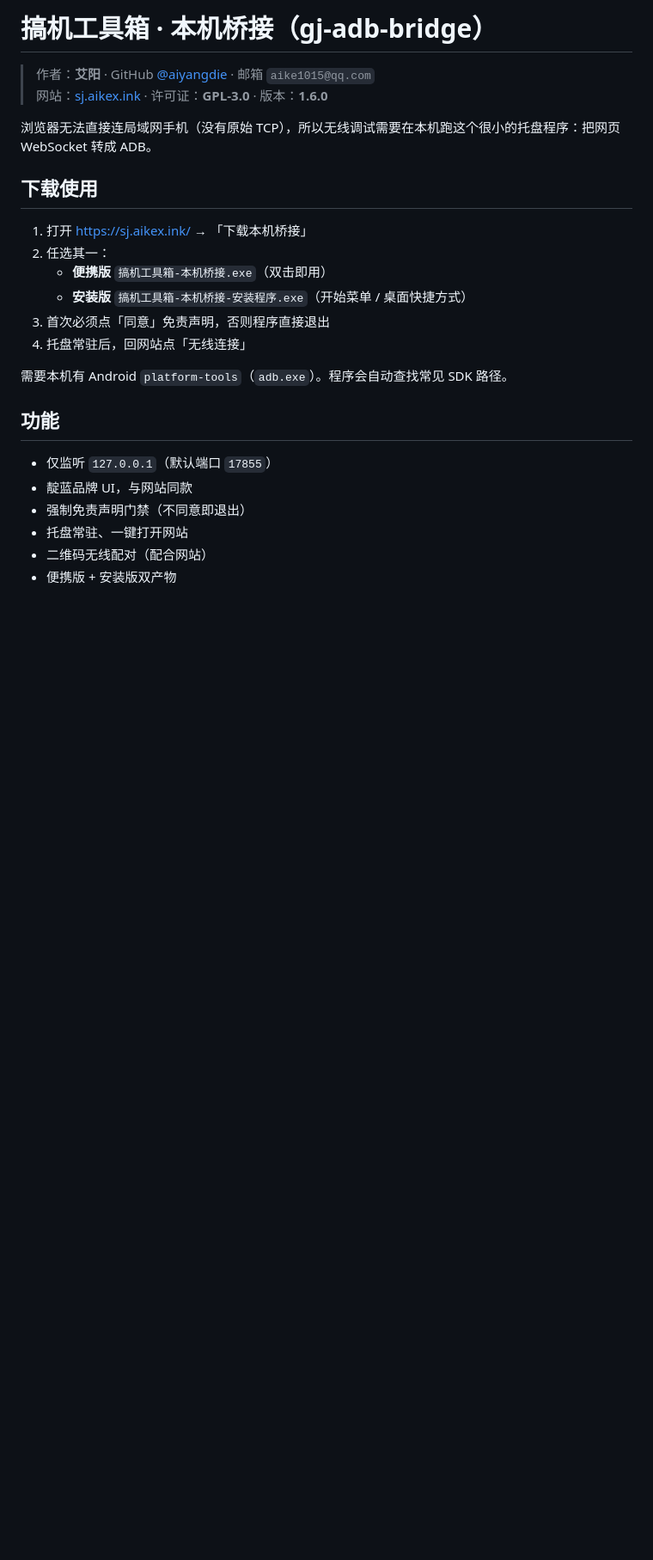
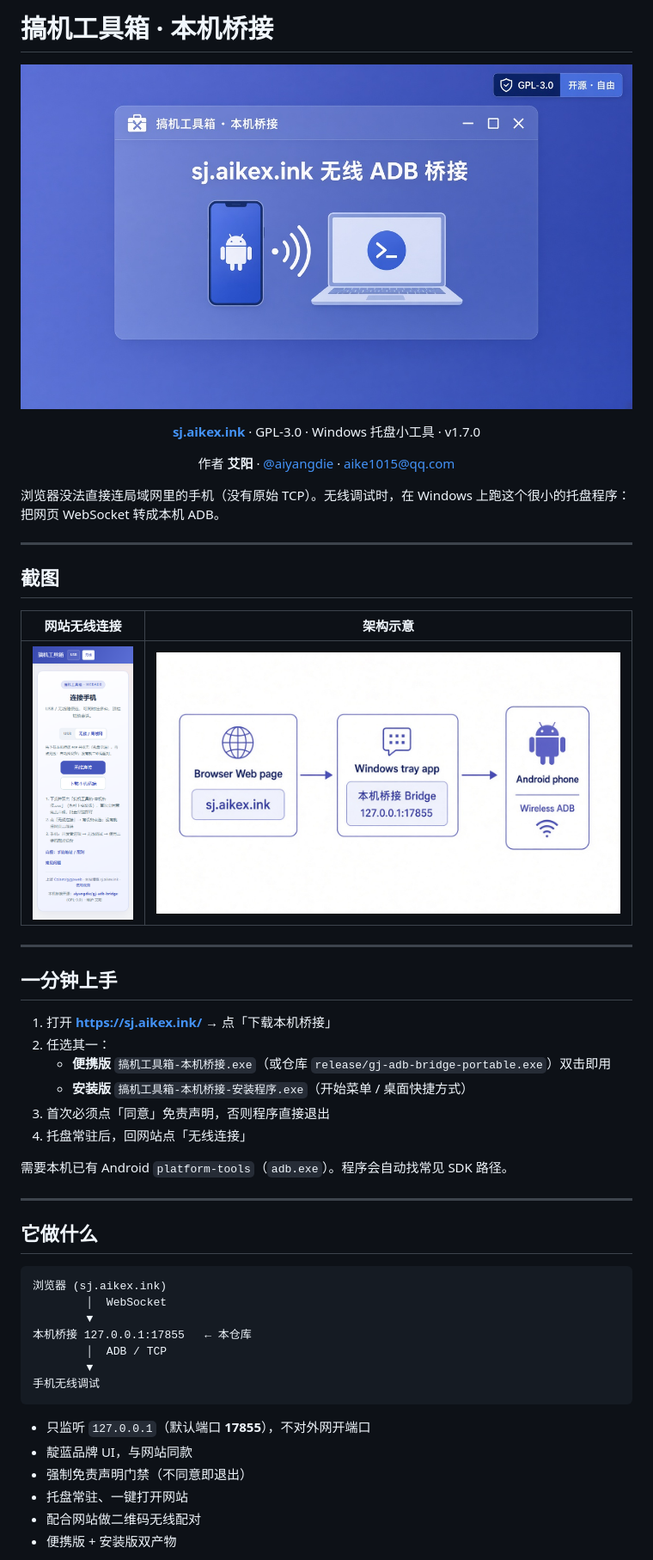
Before and after one commit to aiyangdie/gj-adb-bridge, a Markdown page: README.md, the part around one of its changes. Shown at 86% size. Rendered like a GitHub page; pictures changed too: docs/screenshots/arch-flow.jpg (added), docs/screenshots/banner-hero.jpg (added), docs/screenshots/site-wireless.png (added); blank space fills up the shorter version.

Commit message:
release: v1.7.0 带图 README + 网站域名 + ASCII 预编译包

````diff
--- a/README.md
+++ b/README.md
@@ -1,26 +1,62 @@
-# 搞机工具箱 · 本机桥接（gj-adb-bridge）
+# 搞机工具箱 · 本机桥接
 
-> 作者：**艾阳** · GitHub [@aiyangdie](https://github.com/aiyangdie) · 邮箱 `aike1015@qq.com`
-> 网站：[sj.aikex.ink](https://sj.aikex.ink/) · 许可证：**GPL-3.0** · 版本：**1.6.0**
+<p align="center">
+  <img src="docs/screenshots/banner-hero.jpg" alt="搞机工具箱 · 本机桥接" width="920" />
+</p>
 
-浏览器无法直接连局域网手机（没有原始 TCP），所以无线调试需要在本机跑这个很小的托盘程序：把网页 WebSocket 转成 ADB。
+<p align="center">
+  <a href="https://sj.aikex.ink/"><strong>sj.aikex.ink</strong></a>
+  · GPL-3.0
+  · Windows 托盘小工具
+  · v1.7.0
+</p>
 
-## 下载使用
+<p align="center">
+  作者 <strong>艾阳</strong>
+  · <a href="https://github.com/aiyangdie">@aiyangdie</a>
+  · <a href="mailto:aike1015@qq.com">aike1015@qq.com</a>
+</p>
 
-1. 打开 https://sj.aikex.ink/ → 「下载本机桥接」
+浏览器没法直接连局域网里的手机（没有原始 TCP）。无线调试时，在 Windows 上跑这个很小的托盘程序：把网页 WebSocket 转成本机 ADB。
+
+---
+
+## 截图
+
+| 网站无线连接 | 架构示意 |
+|:---:|:---:|
+| ![无线连接页](docs/screenshots/site-wireless.png) | ![浏览器 → 本机桥接 → 手机](docs/screenshots/arch-flow.jpg) |
+
+---
+
+## 一分钟上手
+
+1. 打开 **[https://sj.aikex.ink/](https://sj.aikex.ink/)** → 点「下载本机桥接」
 2. 任选其一：
-   - **便携版** `搞机工具箱-本机桥接.exe`（双击即用）
+   - **便携版** `搞机工具箱-本机桥接.exe`（或仓库 `release/gj-adb-bridge-portable.exe`）双击即用
    - **安装版** `搞机工具箱-本机桥接-安装程序.exe`（开始菜单 / 桌面快捷方式）
 3. 首次必须点「同意」免责声明，否则程序直接退出
 4. 托盘常驻后，回网站点「无线连接」
 
-需要本机有 Android `platform-tools`（`adb.exe`）。程序会自动查找常见 SDK 路径。
+需要本机已有 Android `platform-tools`（`adb.exe`）。程序会自动找常见 SDK 路径。
 
-## 功能
+---
 
-- 仅监听 `127.0.0.1`（默认端口 `17855`）
+## 它做什么
+
+```
+浏览器 (sj.aikex.ink)
+        │  WebSocket
+        ▼
+本机桥接 127.0.0.1:17855   ← 本仓库
+        │  ADB / TCP
+        ▼
+手机无线调试
+```
+
+- 只监听 `127.0.0.1`（默认端口 **17855**），不对外网开端口
 - 靛蓝品牌 UI，与网站同款
 - 强制免责声明门禁（不同意即退出）
 - 托盘常驻、一键打开网站
-- 二维码无线配对（配合网站）
+- 配合网站做二维码无线配对
 - 便携版 + 安装版双产物
````
Also changed, not shown: other parts of README.md (+49 -16 lines), CONTRIBUTING.md (added, +31 -0 lines), docs/screenshots/app-icon.png (added), docs/screenshots/author-avatar.png (added), 7 other files.
